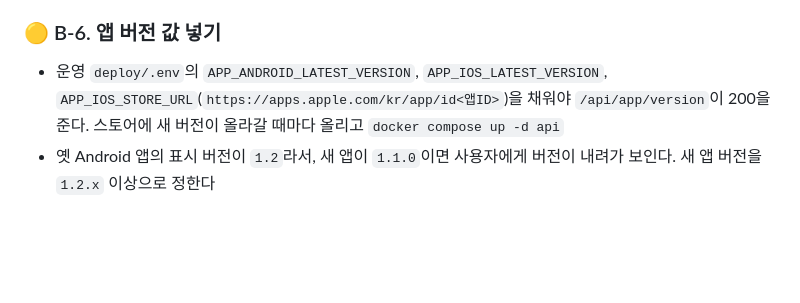
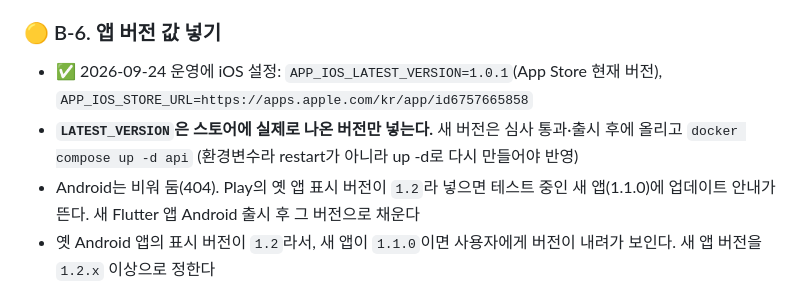
Before and after one commit to kebi3477/myhandball-api, a Markdown page: docs/api-tasks/07-후속-작업.md, the part around the change. Drawn GitHub-style; blank space fills up the shorter version.

Commit message:
docs: 앱 버전 운영 설정 상태 기록

```diff
--- a/docs/api-tasks/07-후속-작업.md
+++ b/docs/api-tasks/07-후속-작업.md
@@ -112,8 +112,11 @@ curl -s -X POST https://myhandball.lab241.com/api/push/test -H 'X-Device-Id: <
 
 ### 🟡 B-6. 앱 버전 값 넣기
 
-- 운영 `deploy/.env`의 `APP_ANDROID_LATEST_VERSION`, `APP_IOS_LATEST_VERSION`, `APP_IOS_STORE_URL`(`https://apps.apple.com/kr/app/id<앱ID>`)을
-  채워야 `/api/app/version`이 200을 준다. 스토어에 새 버전이 올라갈 때마다 올리고 `docker compose up -d api`
+- ✅ 2026-09-24 운영에 iOS 설정: `APP_IOS_LATEST_VERSION=1.0.1`(App Store 현재 버전), `APP_IOS_STORE_URL=https://apps.apple.com/kr/app/id6757665858`
+- **`LATEST_VERSION`은 스토어에 실제로 나온 버전만 넣는다.** 새 버전은 심사 통과·출시 후에 올리고 `docker compose up -d api`
+  (환경변수라 restart가 아니라 up -d로 다시 만들어야 반영)
+- Android는 비워 둠(404). Play의 옛 앱 표시 버전이 `1.2`라 넣으면 테스트 중인 새 앱(1.1.0)에 업데이트 안내가 뜬다.
+  새 Flutter 앱 Android 출시 후 그 버전으로 채운다
 - 옛 Android 앱의 표시 버전이 `1.2`라서, 새 앱이 `1.1.0`이면 사용자에게 버전이 내려가 보인다. 새 앱 버전을 `1.2.x` 이상으로 정한다
 
 ### 🔴 B-5. 개인정보 처리방침·이용약관 게시
```
